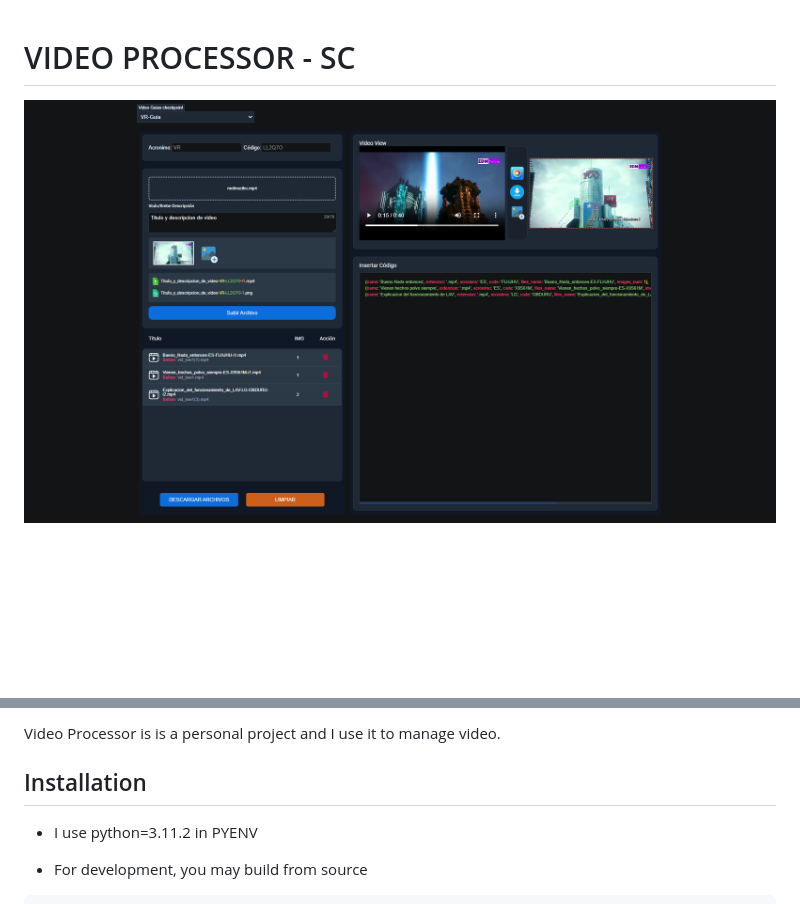
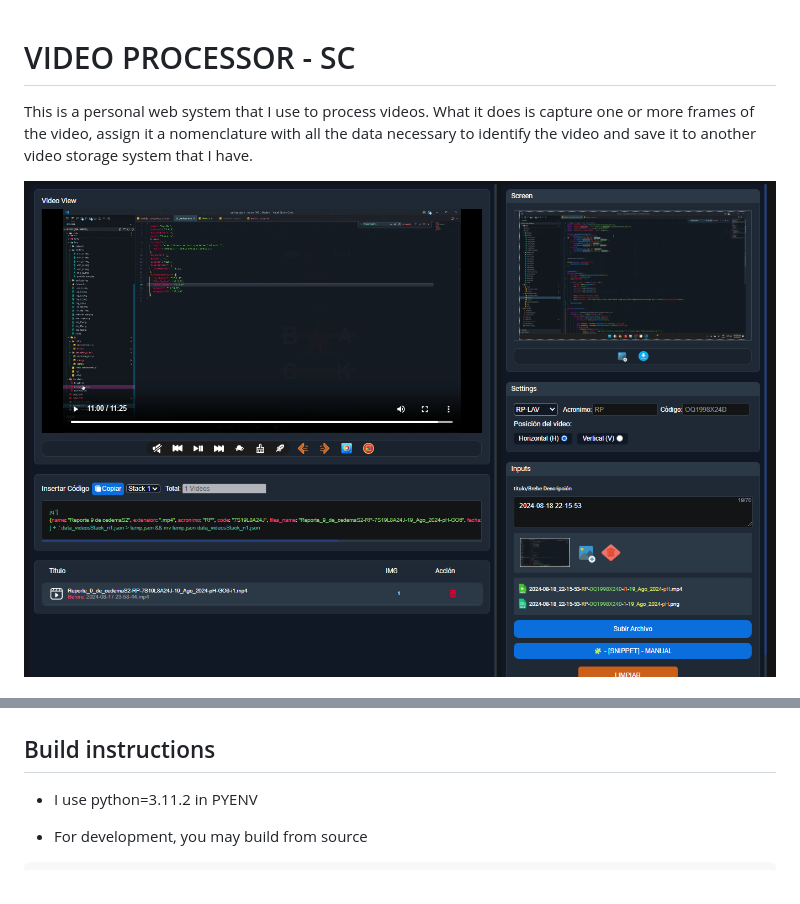
Before and after one commit to RTzm4d48/cedema-video_processor-SC, a Markdown page: README.md, 2 parts joined by grey strips. GitHub-like rendering; pictures changed too: static/img/project_view.png; blank space fills up the shorter version.

Commit message:
[feat][yo] video_processor TaskSprint #35

```diff
--- a/README.md
+++ b/README.md
@@ -1,4 +1,6 @@
 # VIDEO PROCESSOR - SC
+
+This is a personal web system that I use to process videos. What it does is capture one or more frames of the video, assign it a nomenclature with all the data necessary to identify the video and save it to another video storage system that I have.
 
 <div>
     <img src="static/img/project_view.png">
@@ -8,7 +11,6 @@
 
-Video Processor is is a personal project and I use it to manage video.
 
-## Installation
+## Build instructions
 
 - I use python=3.11.2 in PYENV
 
```
Also changed, not shown: other parts of README.md (+3 -2 lines), 1 other file.
